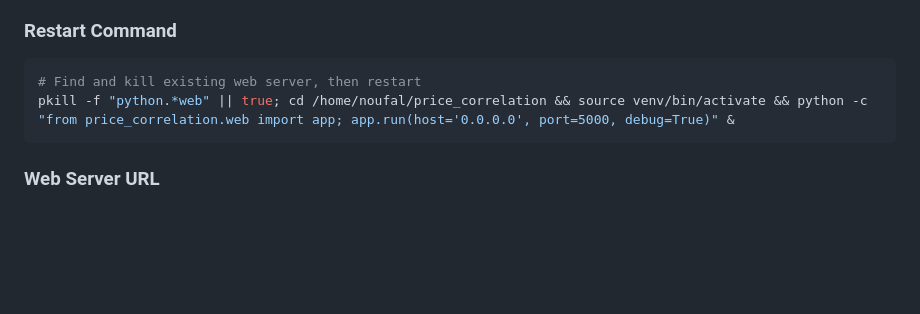
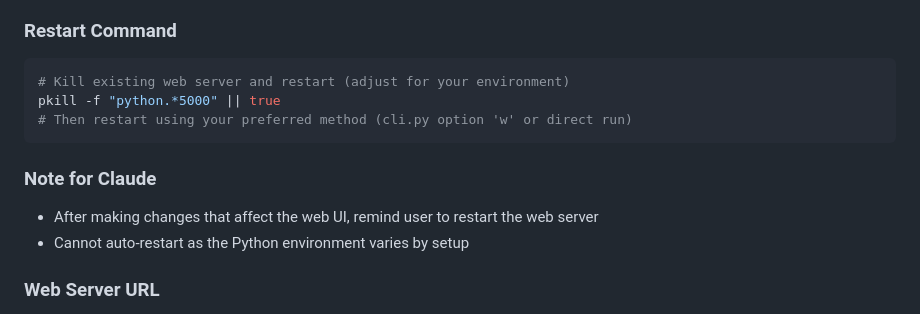
Before and after one commit to noufal85/price_correlation, a Markdown page: CLAUDE.md, the part around the change. Rendered like a GitHub page; blank space fills up the shorter version.

Commit message:
Update CLAUDE.md with flexible restart instructions

````diff
--- a/CLAUDE.md
+++ b/CLAUDE.md
@@ -309,9 +309,14 @@ deactivate
 
 ### Restart Command
 ```bash
-# Find and kill existing web server, then restart
-pkill -f "python.*web" || true; cd /home/noufal/price_correlation && source venv/bin/activate && python -c "from price_correlation.web import app; app.run(host='0.0.0.0', port=5000, debug=True)" &
+# Kill existing web server and restart (adjust for your environment)
+pkill -f "python.*5000" || true
+# Then restart using your preferred method (cli.py option 'w' or direct run)
 ```
+
+### Note for Claude
+- After making changes that affect the web UI, remind user to restart the web server
+- Cannot auto-restart as the Python environment varies by setup
 
 ### Web Server URL
 - Local: http://localhost:5000
````
